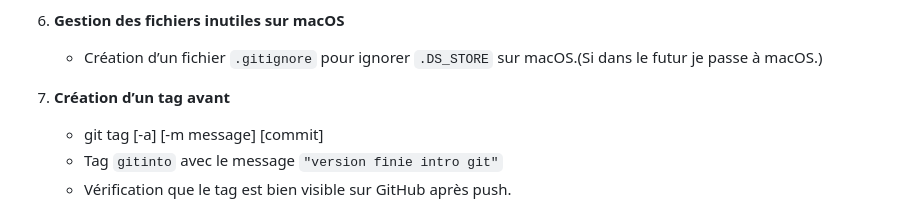
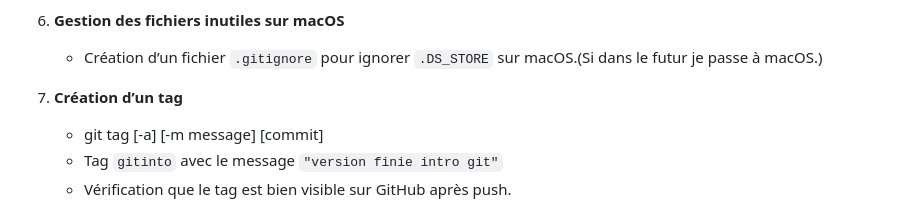
Before and after one commit to PengCHEN2001/PPE1-2025, a Markdown page: journal.md, the part around the change. Rendered like a GitHub page.

Commit message:
modification de l'ufr de markdown

```diff
--- a/journal.md
+++ b/journal.md
@@ -65,7 +65,7 @@ Aujourd’hui, j’ai créé mon dépôt GitHub, cloné le dépôt localement, c
 
    * Création d’un fichier `.gitignore` pour ignorer `.DS_STORE` sur macOS.(Si dans le futur je passe à macOS.)
 
-7. **Création d’un tag avant**
+7. **Création d’un tag**
    * git tag [-a] [-m message] <tagname> [commit]
    * Tag `gitinto` avec le message `"version finie intro git"`
    * Vérification que le tag est bien visible sur GitHub après push.
```
